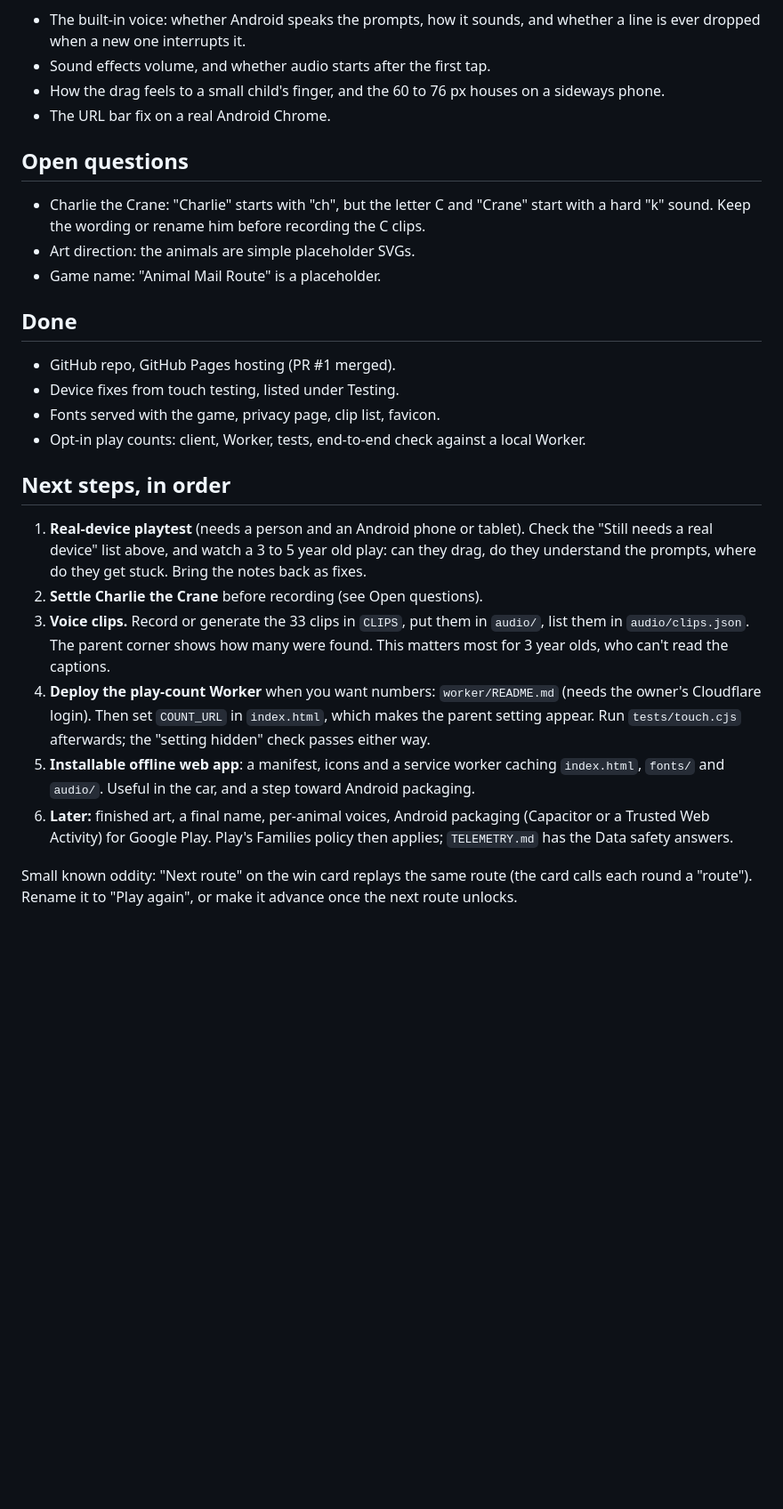
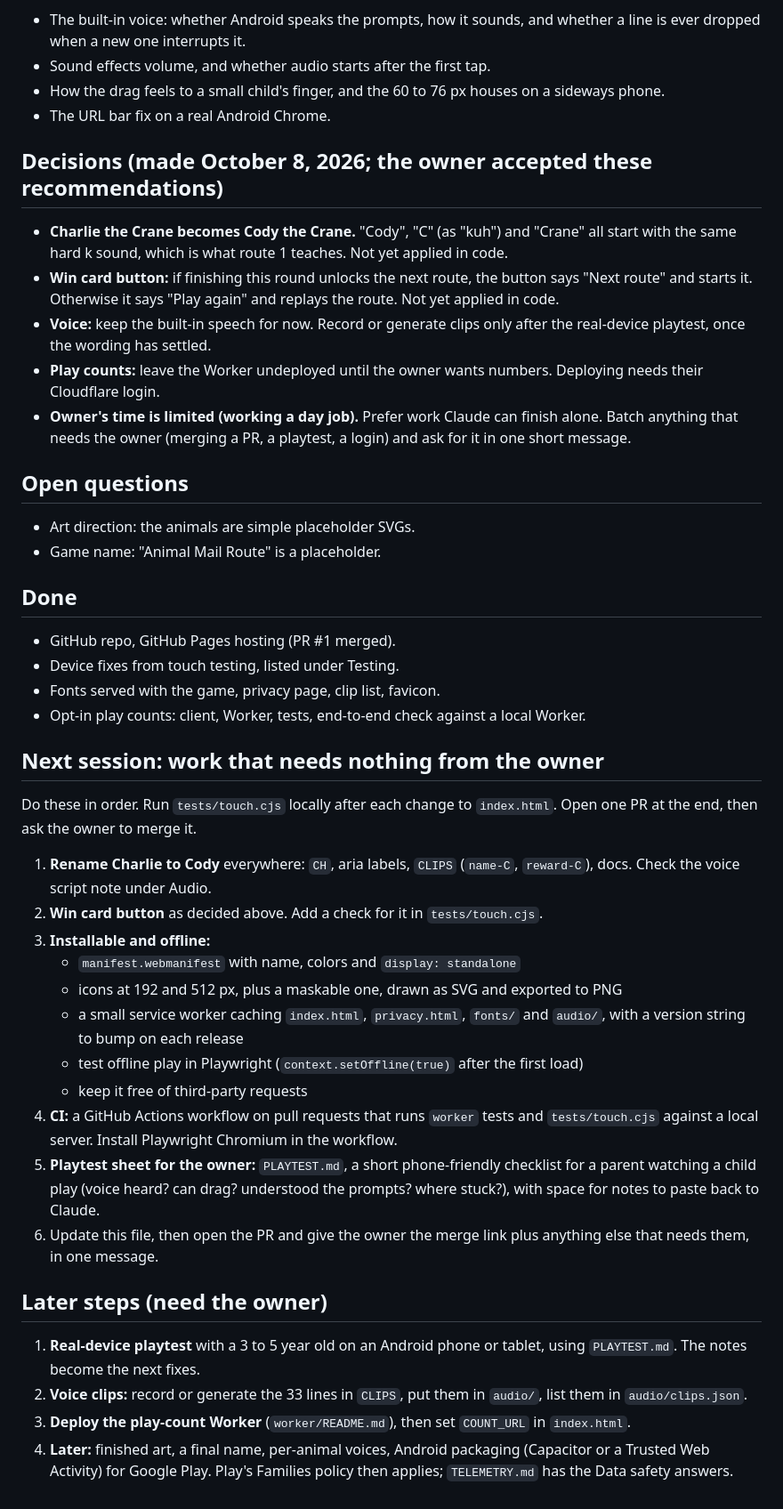
Before and after one commit to Avatar-Coco-Love/animal-mail-route, a Markdown page: HANDOFF.md, the part around the change. Shown at 89% size. GitHub-like rendering; blank space fills up the shorter version.

Commit message:
Handoff: record decisions and a work list for the next session
Co-Authored-By: Claude Opus 5.5 <noreply@anthropic.com>
Claude-Session: https://claude.ai/code/session_0149MsFvnkjdx8u1b5fz9GHm

```diff
--- a/HANDOFF.md
+++ b/HANDOFF.md
@@ -85,8 +85,14 @@ Still needs a real device (emulation cannot check these):
 - How the drag feels to a small child's finger, and the 60 to 76 px houses on a sideways phone.
 - The URL bar fix on a real Android Chrome.
 
+## Decisions (made October 8, 2026; the owner accepted these recommendations)
+- **Charlie the Crane becomes Cody the Crane.** "Cody", "C" (as "kuh") and "Crane" all start with the same hard k sound, which is what route 1 teaches. Not yet applied in code.
+- **Win card button:** if finishing this round unlocks the next route, the button says "Next route" and starts it. Otherwise it says "Play again" and replays the route. Not yet applied in code.
+- **Voice:** keep the built-in speech for now. Record or generate clips only after the real-device playtest, once the wording has settled.
+- **Play counts:** leave the Worker undeployed until the owner wants numbers. Deploying needs their Cloudflare login.
+- **Owner's time is limited (working a day job).** Prefer work Claude can finish alone. Batch anything that needs the owner (merging a PR, a playtest, a login) and ask for it in one short message.
+
 ## Open questions
-- Charlie the Crane: "Charlie" starts with "ch", but the letter C and "Crane" start with a hard "k" sound. Keep the wording or rename him before recording the C clips.
 - Art direction: the animals are simple placeholder SVGs.
 - Game name: "Animal Mail Route" is a placeholder.
 
@@ -96,12 +102,22 @@ Still needs a real device (emulation cannot check these):
 - Fonts served with the game, privacy page, clip list, favicon.
 - Opt-in play counts: client, Worker, tests, end-to-end check against a local Worker.
 
-## Next steps, in order
-1. **Real-device playtest** (needs a person and an Android phone or tablet). Check the "Still needs a real device" list above, and watch a 3 to 5 year old play: can they drag, do they understand the prompts, where do they get stuck. Bring the notes back as fixes.
-2. **Settle Charlie the Crane** before recording (see Open questions).
-3. **Voice clips.** Record or generate the 33 clips in `CLIPS`, put them in `audio/`, list them in `audio/clips.json`. The parent corner shows how many were found. This matters most for 3 year olds, who can't read the captions.
-4. **Deploy the play-count Worker** when you want numbers: `worker/README.md` (needs the owner's Cloudflare login). Then set `COUNT_URL` in `index.html`, which makes the parent setting appear. Run `tests/touch.cjs` afterwards; the "setting hidden" check passes either way.
-5. **Installable offline web app**: a manifest, icons and a service worker caching `index.html`, `fonts/` and `audio/`. Useful in the car, and a step toward Android packaging.
-6. **Later:** finished art, a final name, per-animal voices, Android packaging (Capacitor or a Trusted Web Activity) for Google Play. Play's Families policy then applies; `TELEMETRY.md` has the Data safety answers.
+## Next session: work that needs nothing from the owner
+Do these in order. Run `tests/touch.cjs` locally after each change to `index.html`. Open one PR at the end, then ask the owner to merge it.
+1. **Rename Charlie to Cody** everywhere: `CH`, aria labels, `CLIPS` (`name-C`, `reward-C`), docs. Check the voice script note under Audio.
+2. **Win card button** as decided above. Add a check for it in `tests/touch.cjs`.
+3. **Installable and offline:**
+   - `manifest.webmanifest` with name, colors and `display: standalone`
+   - icons at 192 and 512 px, plus a maskable one, drawn as SVG and exported to PNG
+   - a small service worker caching `index.html`, `privacy.html`, `fonts/` and `audio/`, with a version string to bump on each release
+   - test offline play in Playwright (`context.setOffline(true)` after the first load)
+   - keep it free of third-party requests
+4. **CI:** a GitHub Actions workflow on pull requests that runs `worker` tests and `tests/touch.cjs` against a local server. Install Playwright Chromium in the workflow.
+5. **Playtest sheet for the owner:** `PLAYTEST.md`, a short phone-friendly checklist for a parent watching a child play (voice heard? can drag? understood the prompts? where stuck?), with space for notes to paste back to Claude.
+6. Update this file, then open the PR and give the owner the merge link plus anything else that needs them, in one message.
 
-Small known oddity: "Next route" on the win card replays the same route (the card calls each round a "route"). Rename it to "Play again", or make it advance once the next route unlocks.
+## Later steps (need the owner)
+1. **Real-device playtest** with a 3 to 5 year old on an Android phone or tablet, using `PLAYTEST.md`. The notes become the next fixes.
+2. **Voice clips:** record or generate the 33 lines in `CLIPS`, put them in `audio/`, list them in `audio/clips.json`.
+3. **Deploy the play-count Worker** (`worker/README.md`), then set `COUNT_URL` in `index.html`.
+4. **Later:** finished art, a final name, per-animal voices, Android packaging (Capacitor or a Trusted Web Activity) for Google Play. Play's Families policy then applies; `TELEMETRY.md` has the Data safety answers.
```
